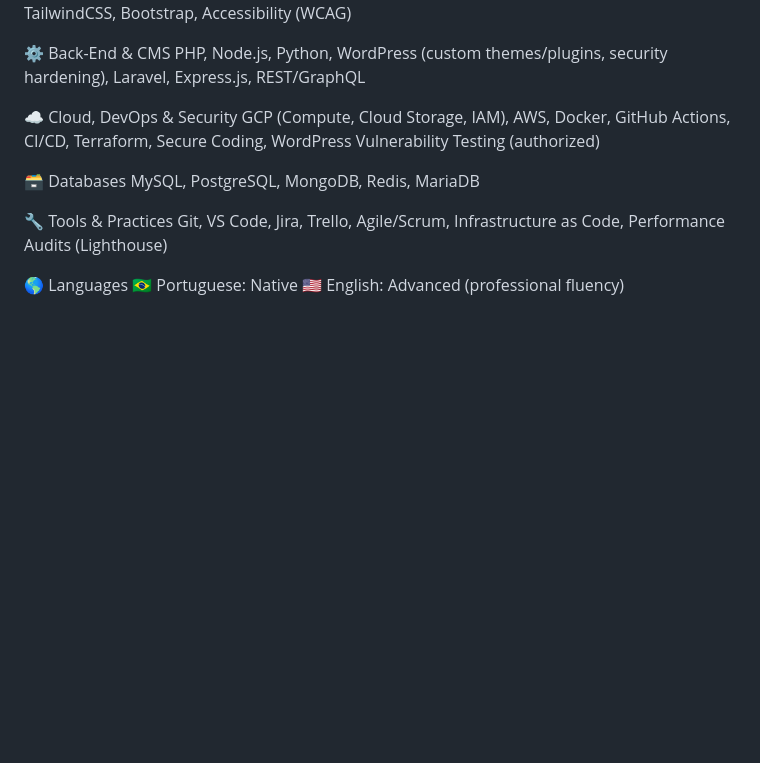
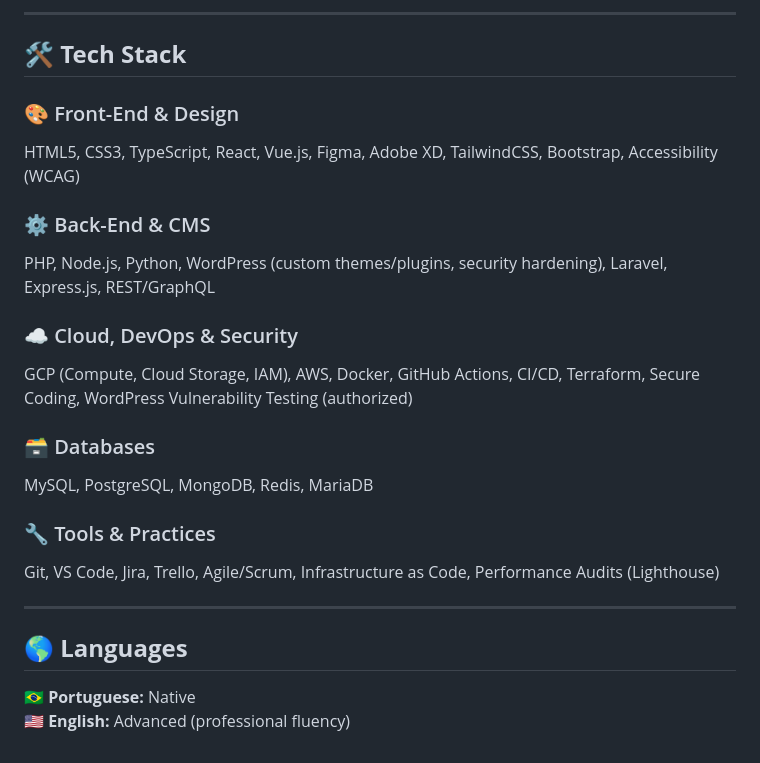
Before and after one commit to danielangelone/cv, a Markdown page: english.md, the part around one of its changes. GitHub-like rendering; blank space fills up the shorter version.

```diff
--- a/english.md
+++ b/english.md
@@ -55,17 +71,25 @@ Managed version control via Git and SVN in regulated environments.
+---
+
+## 🛠️ **Tech Stack**
+
+### 🎨 Front-End & Design
 HTML5, CSS3, TypeScript, React, Vue.js, Figma, Adobe XD, TailwindCSS, Bootstrap, Accessibility (WCAG)
 
-⚙️ Back-End & CMS
+### ⚙️ Back-End & CMS
 PHP, Node.js, Python, WordPress (custom themes/plugins, security hardening), Laravel, Express.js, REST/GraphQL
 
-☁️ Cloud, DevOps & Security
+### ☁️ Cloud, DevOps & Security
 GCP (Compute, Cloud Storage, IAM), AWS, Docker, GitHub Actions, CI/CD, Terraform, Secure Coding, WordPress Vulnerability Testing (authorized)
 
-🗃️ Databases
+### 🗃️ Databases
 MySQL, PostgreSQL, MongoDB, Redis, MariaDB
 
-🔧 Tools & Practices
+### 🔧 Tools & Practices
 Git, VS Code, Jira, Trello, Agile/Scrum, Infrastructure as Code, Performance Audits (Lighthouse)
 
-🌎 Languages
-🇧🇷 Portuguese: Native
-🇺🇸 English: Advanced (professional fluency)
+---
+
+## 🌎 **Languages**
+
+🇧🇷 **Portuguese:** Native
+🇺🇸 **English:** Advanced (professional fluency)
```
Also changed, not shown: other parts of english.md (+58 -42 lines).
